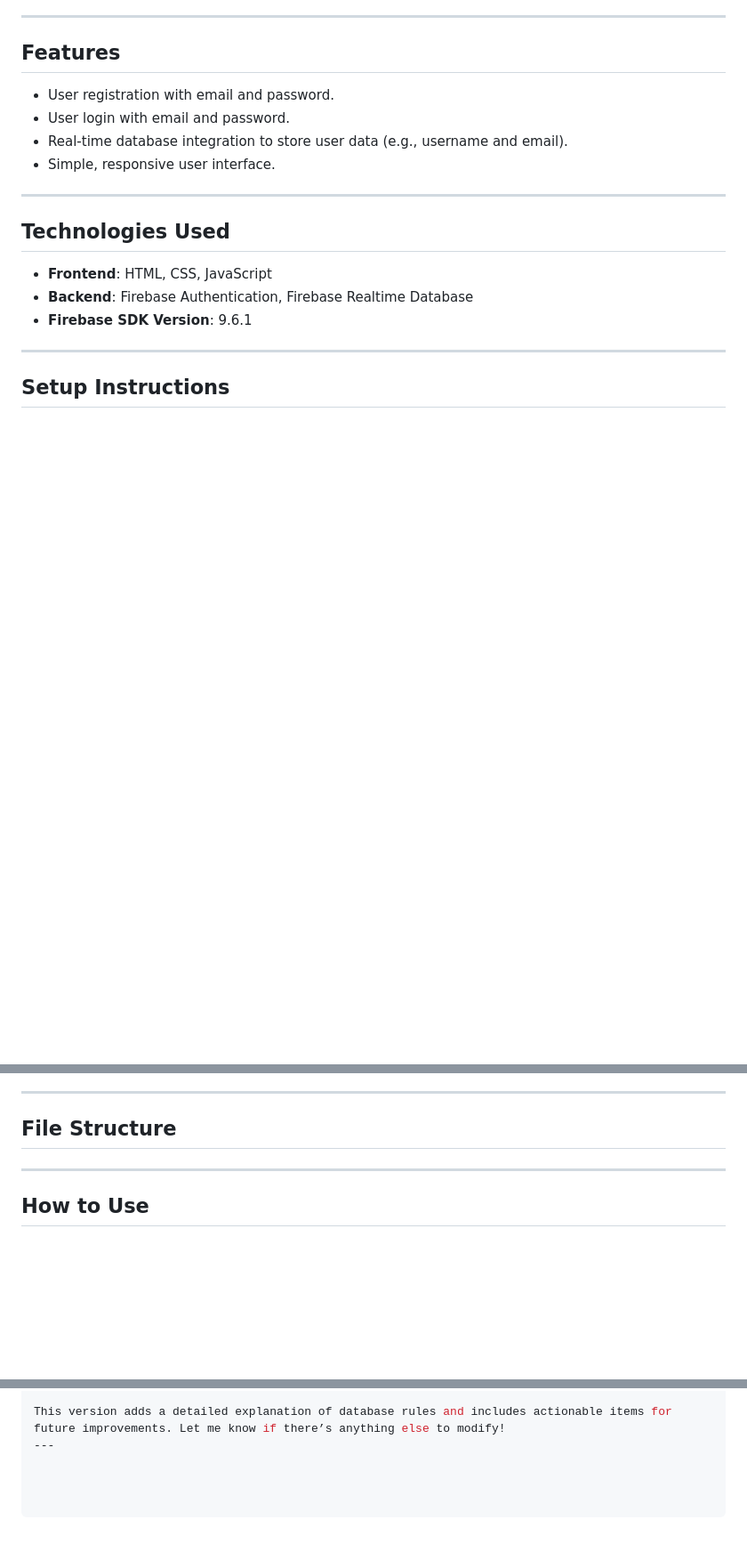
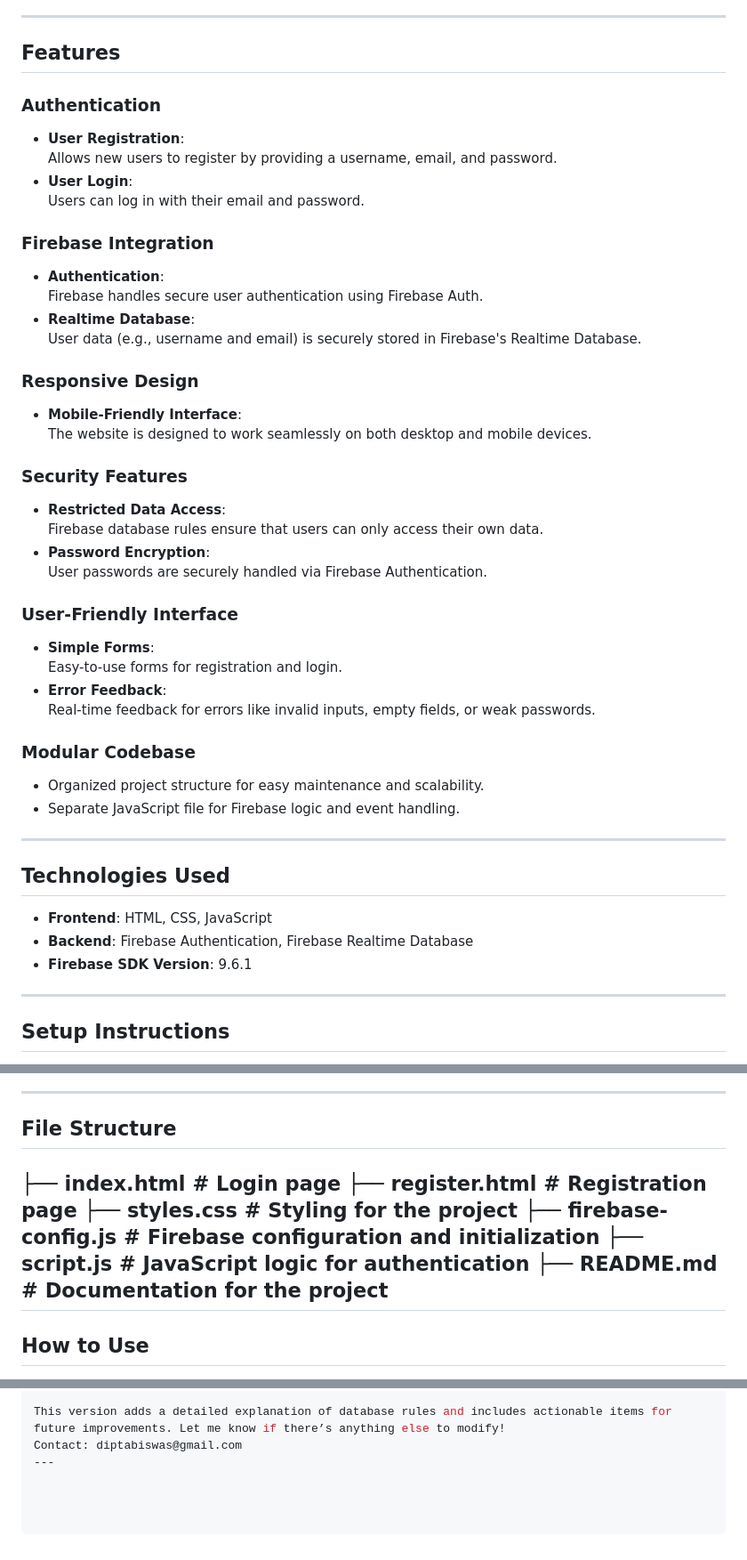
Before and after one commit to Animesherror401/JobPortal-web, a Markdown page: README.md, 3 parts joined by grey strips. Shown at 89% size. Rendered like a GitHub page; blank space fills up the shorter version.

```diff
--- a/README.md
+++ b/README.md
@@ -17,10 +17,38 @@ This project demonstrates a basic user authentication system using Firebase. It
 ---
 
 ## Features
-- User registration with email and password.
-- User login with email and password.
-- Real-time database integration to store user data (e.g., username and email).
-- Simple, responsive user interface.
+
+### **Authentication**
+- **User Registration**:
+  Allows new users to register by providing a username, email, and password.
+- **User Login**:
+  Users can log in with their email and password.
+
+### **Firebase Integration**
+- **Authentication**:
+  Firebase handles secure user authentication using Firebase Auth.
+- **Realtime Database**:
+  User data (e.g., username and email) is securely stored in Firebase's Realtime Database.
+
+### **Responsive Design**
+- **Mobile-Friendly Interface**:
+  The website is designed to work seamlessly on both desktop and mobile devices.
+
+### **Security Features**
+- **Restricted Data Access**:
+  Firebase database rules ensure that users can only access their own data.
+- **Password Encryption**:
+  User passwords are securely handled via Firebase Authentication.
+
+### **User-Friendly Interface**
+- **Simple Forms**:
+  Easy-to-use forms for registration and login.
+- **Error Feedback**:
+  Real-time feedback for errors like invalid inputs, empty fields, or weak passwords.
+
+### **Modular Codebase**
+- Organized project structure for easy maintenance and scalability.
+- Separate JavaScript file for Firebase logic and event handling.
 
 ---
 
@@ -43,7 +71,7 @@ This project demonstrates a basic user authentication system using Firebase. It
 ---
 
 ## File Structure
-
+├── index.html # Login page ├── register.html # Registration page ├── styles.css # Styling for the project ├── firebase-config.js # Firebase configuration and initialization ├── script.js # JavaScript logic for authentication ├── README.md # Documentation for the project
 ---
 
 ## How to Use
@@ -103,4 +131,5 @@ firebase.analytics();
 }
 
 This version adds a detailed explanation of database rules and includes actionable items for future improvements. Let me know if there’s anything else to modify!
+Contact: diptabiswas@gmail.com
 ---
```
Also changed, not shown: other parts of README.md (+8 -8 lines).
